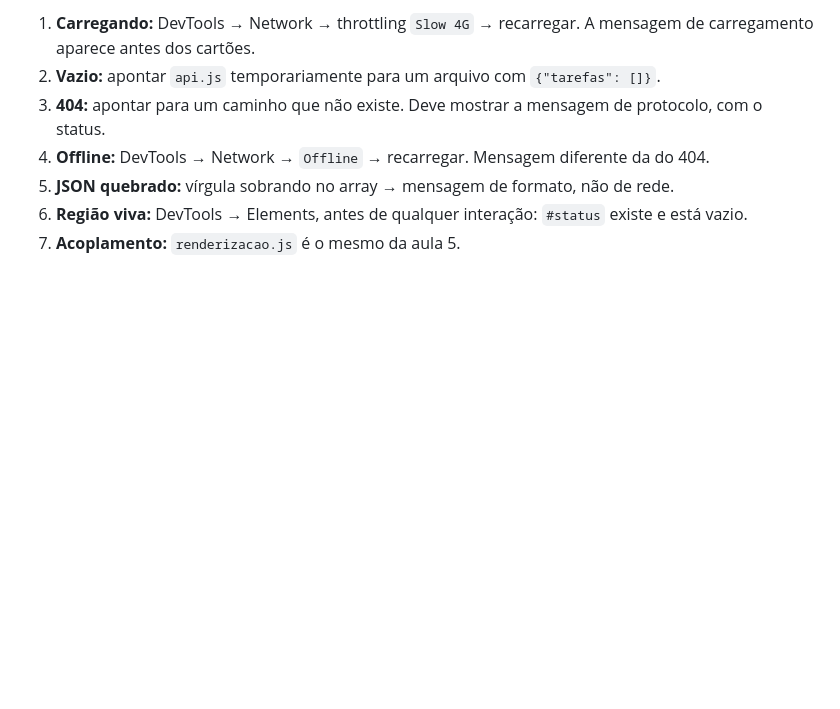
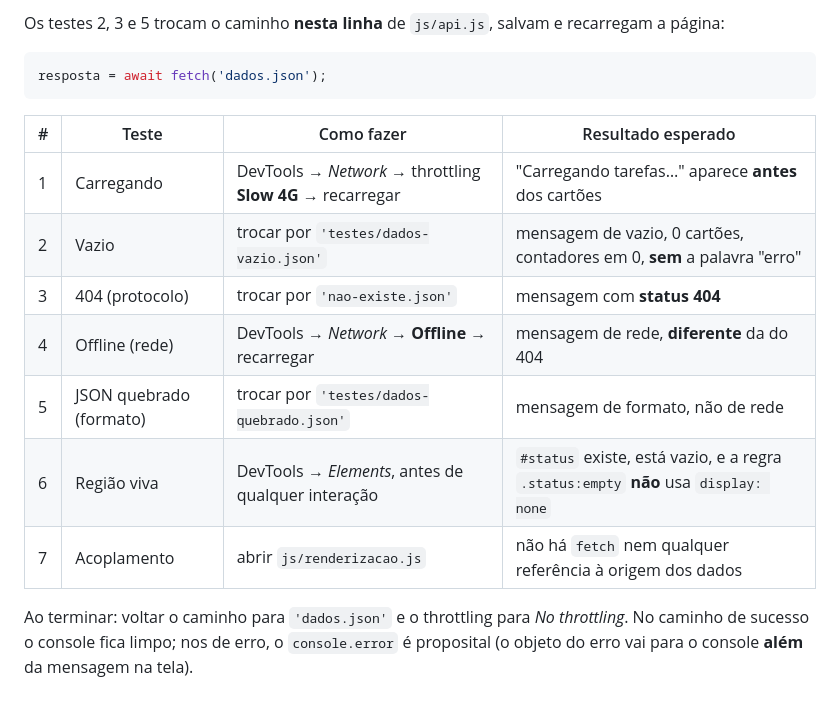
Before and after one commit to andreybueno-git/front-end, a Markdown page: gerenciador-de-tarefas/README.md, the part around one of its changes. GitHub-like rendering; blank space fills up the shorter version.

````diff
--- a/gerenciador-de-tarefas/README.md
+++ b/gerenciador-de-tarefas/README.md
@@ -66,8 +95,18 @@ Busca e filtros continuam existindo na tela, mas não operam. Cadastro/edição,
 
-1. **Carregando:** DevTools → Network → throttling `Slow 4G` → recarregar. A mensagem de carregamento aparece antes dos cartões.
-2. **Vazio:** apontar `api.js` temporariamente para um arquivo com `{"tarefas": []}`.
-3. **404:** apontar para um caminho que não existe. Deve mostrar a mensagem de protocolo, com o status.
-4. **Offline:** DevTools → Network → `Offline` → recarregar. Mensagem diferente da do 404.
-5. **JSON quebrado:** vírgula sobrando no array → mensagem de formato, não de rede.
-6. **Região viva:** DevTools → Elements, antes de qualquer interação: `#status` existe e está vazio.
-7. **Acoplamento:** `renderizacao.js` é o mesmo da aula 5.
+Os testes 2, 3 e 5 trocam o caminho **nesta linha** de `js/api.js`, salvam e recarregam a página:
+
+```js
+resposta = await fetch('dados.json');
+```
+
+| # | Teste | Como fazer | Resultado esperado |
+|---|---|---|---|
+| 1 | Carregando | DevTools → *Network* → throttling **Slow 4G** → recarregar | "Carregando tarefas…" aparece **antes** dos cartões |
+| 2 | Vazio | trocar por `'testes/dados-vazio.json'` | mensagem de vazio, 0 cartões, contadores em 0, **sem** a palavra "erro" |
+| 3 | 404 (protocolo) | trocar por `'nao-existe.json'` | mensagem com **status 404** |
+| 4 | Offline (rede) | DevTools → *Network* → **Offline** → recarregar | mensagem de rede, **diferente** da do 404 |
+| 5 | JSON quebrado (formato) | trocar por `'testes/dados-quebrado.json'` | mensagem de formato, não de rede |
+| 6 | Região viva | DevTools → *Elements*, antes de qualquer interação | `#status` existe, está vazio, e a regra `.status:empty` **não** usa `display: none` |
+| 7 | Acoplamento | abrir `js/renderizacao.js` | não há `fetch` nem qualquer referência à origem dos dados |
+
+Ao terminar: voltar o caminho para `'dados.json'` e o throttling para *No throttling*. No caminho de sucesso o console fica limpo; nos de erro, o `console.error` é proposital (o objeto do erro vai para o console **além** da mensagem na tela).
````
Also changed, not shown: other parts of gerenciador-de-tarefas/README.md (+57 -28 lines).
